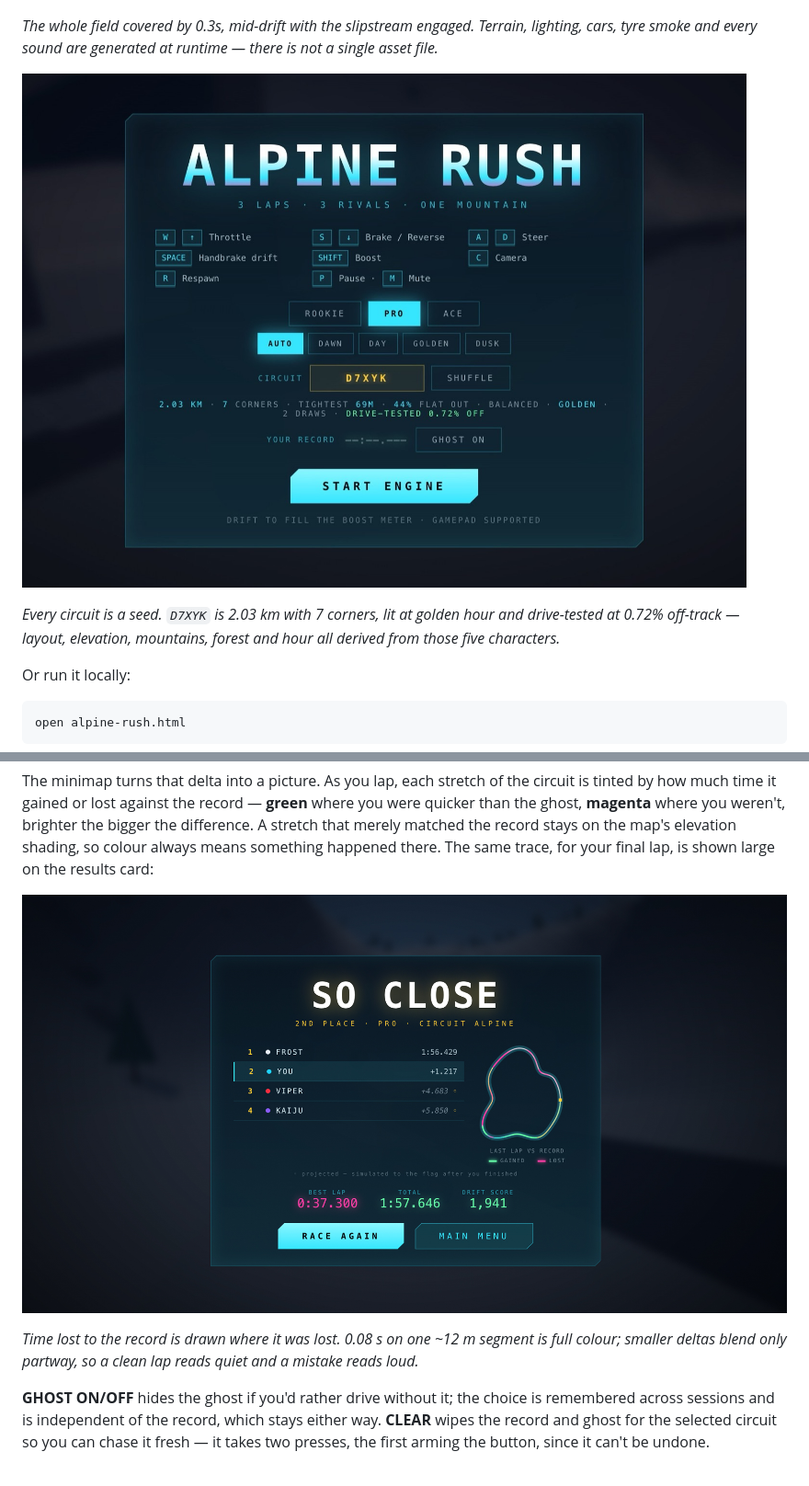
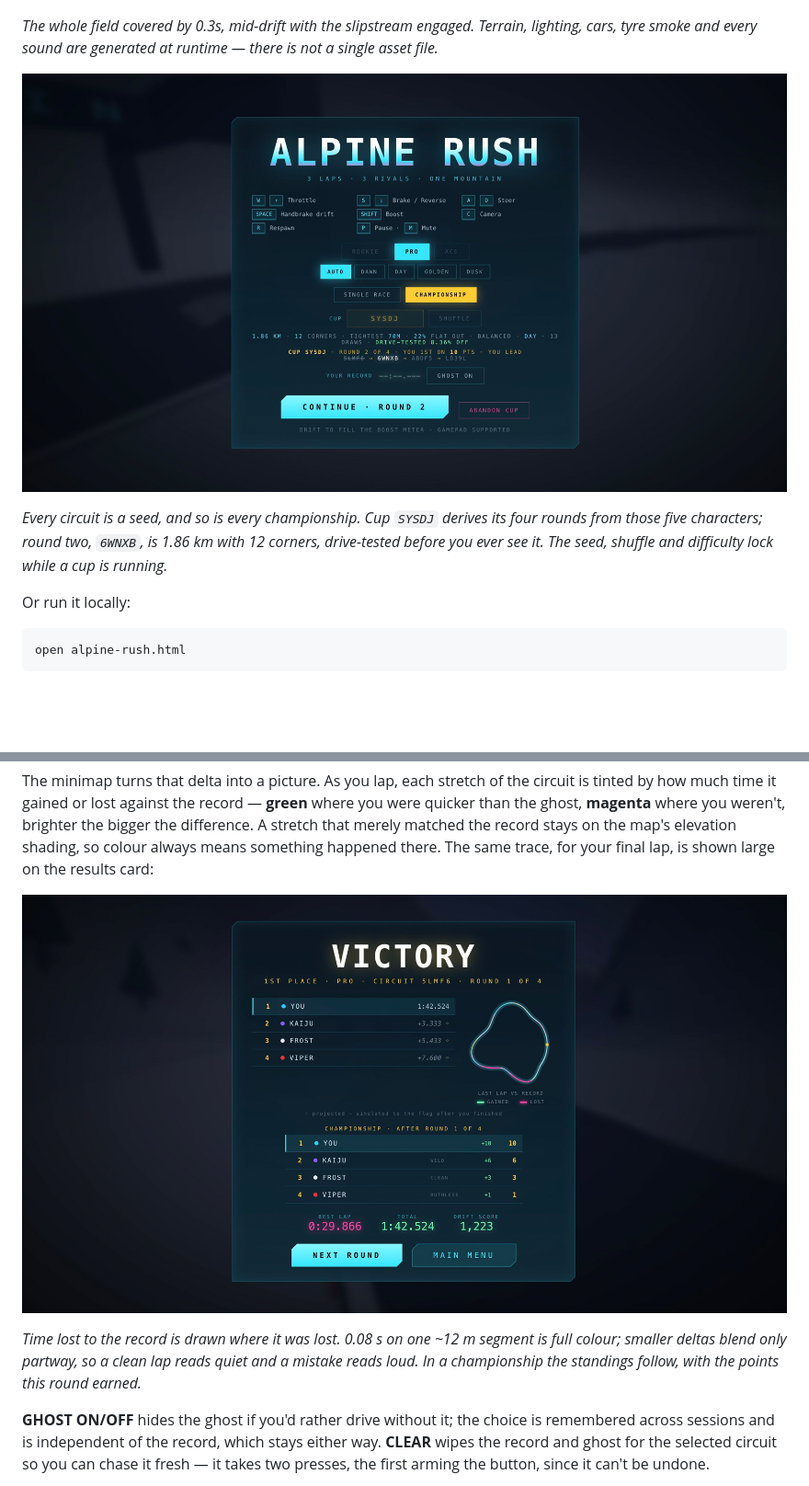
Before and after one commit to arjunemirchandani/alpine-rush, a Markdown page: README.md, 2 parts joined by grey strips. Shown at 92% size. Drawn GitHub-style; pictures changed too: docs/screenshots/results.jpg, docs/screenshots/title.jpg; blank space fills up the shorter version.

Commit message:
Refresh the title and results screenshots for championship mode
Both at 1600x875: the title mid-cup (SYSDJ, round 2 of 4, locked) and
the round-one card with the standings block. Captions and alt text
updated to describe what is actually pictured.

```diff
--- a/README.md
+++ b/README.md
@@ -20,7 +20,7 @@ tyre smoke and every sound are generated at runtime — there is not a single as
 
-*Every circuit is a seed. `D7XYK` is 2.03 km with 7 corners, lit at golden hour and drive-tested at
-0.72% off-track — layout, elevation, mountains, forest and hour all derived from those five
-characters.*
+*Every circuit is a seed, and so is every championship. Cup `SYSDJ` derives its four rounds from
+those five characters; round two, `6WNXB`, is 1.86 km with 12 corners, drive-tested before you ever
+see it. The seed, shuffle and difficulty lock while a cup is running.*
 
 Or run it locally:
 
@@ -197,10 +197,11 @@ ghost, **magenta** where you weren't, brighter the bigger the difference. A stre
 matched the record stays on the map's elevation shading, so colour always means something happened
 there. The same trace, for your final lap, is shown large on the results card:
 
-![The results card with the finishing order beside a lap map tinted green and magenta where the final lap gained and lost time against the record](docs/screenshots/results.jpg)
+![The results card after round 1 of a cup: the finishing order beside a lap map tinted green and magenta where the final lap gained and lost time against the record, then the championship standings with points gained and totals](docs/screenshots/results.jpg)
 
 *Time lost to the record is drawn where it was lost. 0.08 s on one ~12 m segment is full colour;
-smaller deltas blend only partway, so a clean lap reads quiet and a mistake reads loud.*
+smaller deltas blend only partway, so a clean lap reads quiet and a mistake reads loud. In a
+championship the standings follow, with the points this round earned.*
 
 **GHOST ON/OFF** hides the ghost if you'd rather drive without it; the choice is remembered across
 sessions and is independent of the record, which stays either way. **CLEAR** wipes the record and
```
Also changed, not shown: other parts of README.md (+1 -1 lines).
